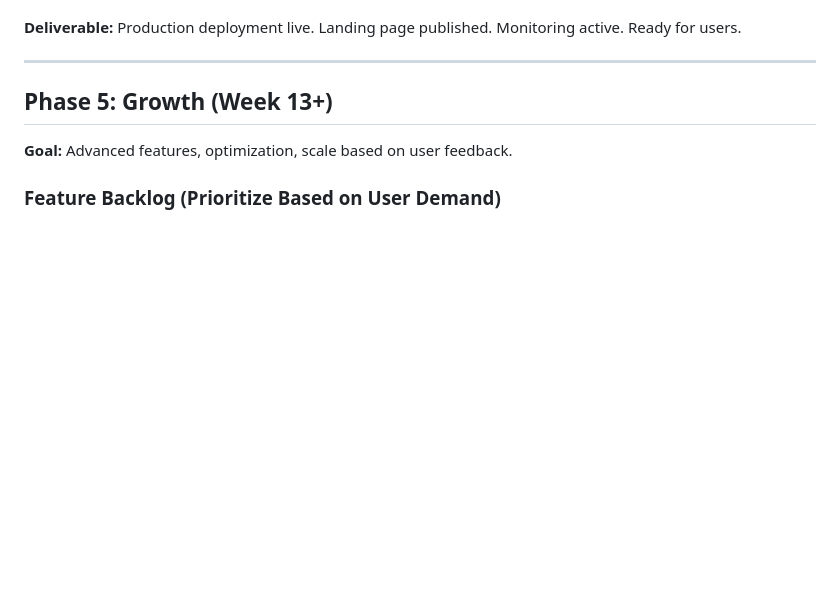
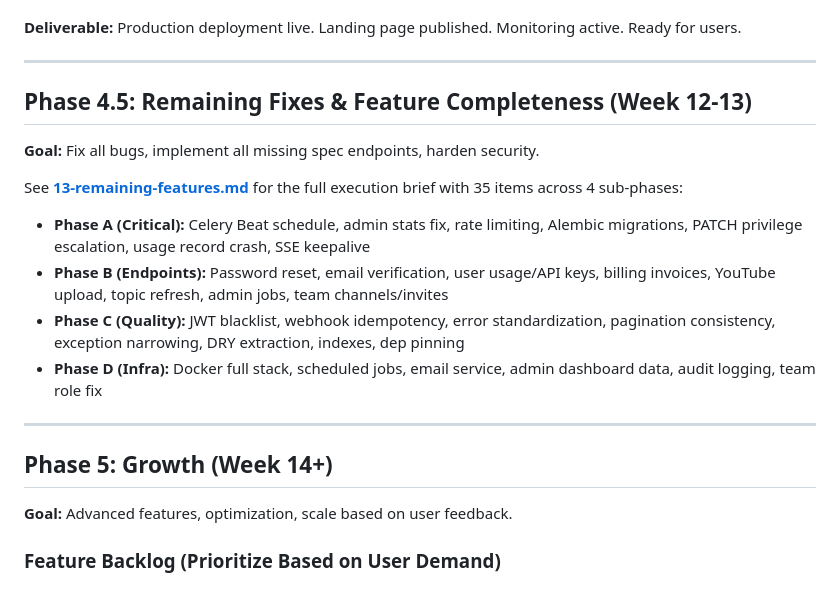
Before and after one commit to rushindrasinha/youtube-shorts-pipeline, a Markdown page: docs/saas-plan/11-implementation-roadmap.md, the part around the change. GitHub-like rendering; blank space fills up the shorter version.

```diff
--- a/docs/saas-plan/11-implementation-roadmap.md
+++ b/docs/saas-plan/11-implementation-roadmap.md
@@ -347,7 +347,25 @@ Ready for users.
 
 ---
 
-## Phase 5: Growth (Week 13+)
+## Phase 4.5: Remaining Fixes & Feature Completeness (Week 12-13)
+
+**Goal:** Fix all bugs, implement all missing spec endpoints, harden security.
+
+See **[13-remaining-features.md](13-remaining-features.md)** for the full execution brief
+with 35 items across 4 sub-phases:
+
+- **Phase A (Critical):** Celery Beat schedule, admin stats fix, rate limiting, Alembic
+  migrations, PATCH privilege escalation, usage record crash, SSE keepalive
+- **Phase B (Endpoints):** Password reset, email verification, user usage/API keys,
+  billing invoices, YouTube upload, topic refresh, admin jobs, team channels/invites
+- **Phase C (Quality):** JWT blacklist, webhook idempotency, error standardization,
+  pagination consistency, exception narrowing, DRY extraction, indexes, dep pinning
+- **Phase D (Infra):** Docker full stack, scheduled jobs, email service, admin
+  dashboard data, audit logging, team role fix
+
+---
+
+## Phase 5: Growth (Week 14+)
 
 **Goal:** Advanced features, optimization, scale based on user feedback.
 
```
Also changed, not shown: docs/saas-plan/13-remaining-features.md (added, +476 -0 lines).
